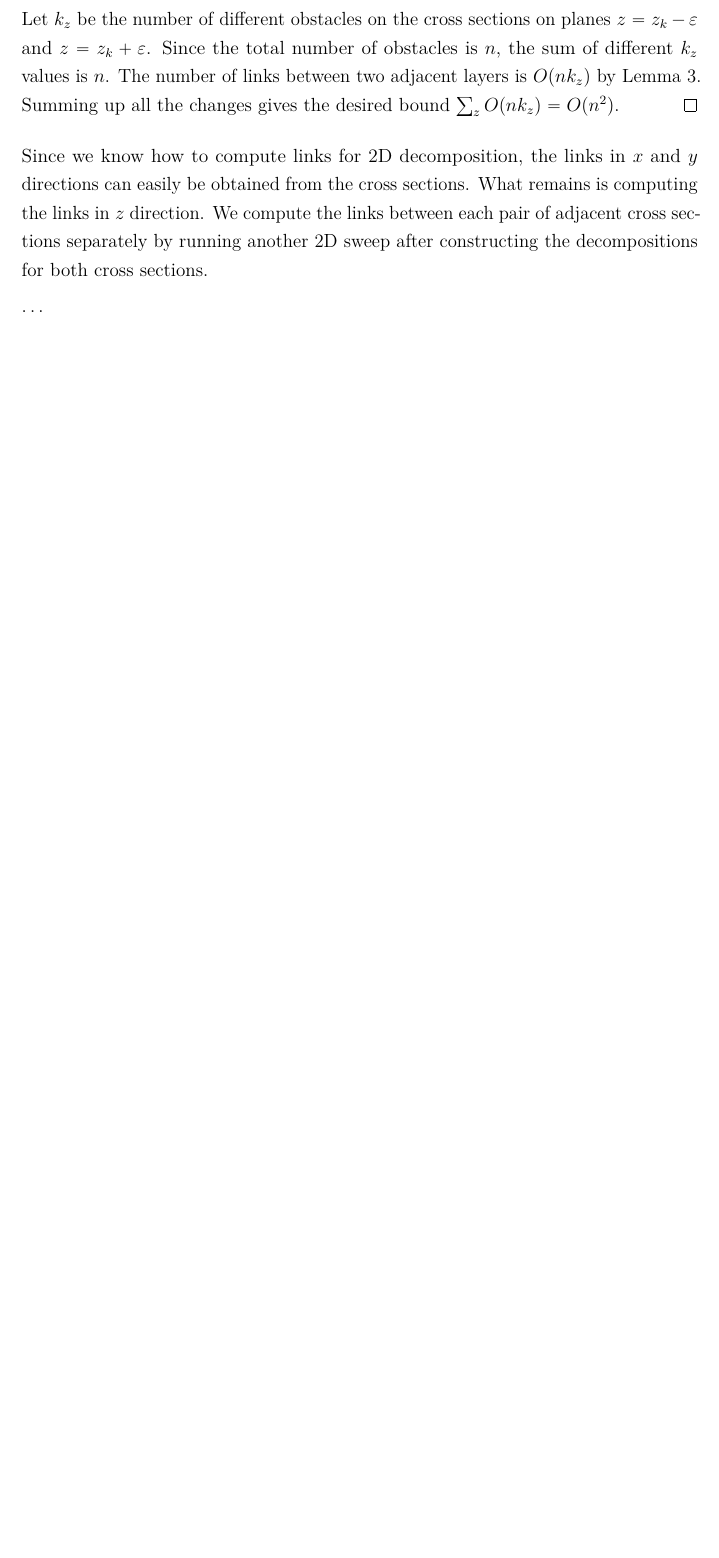
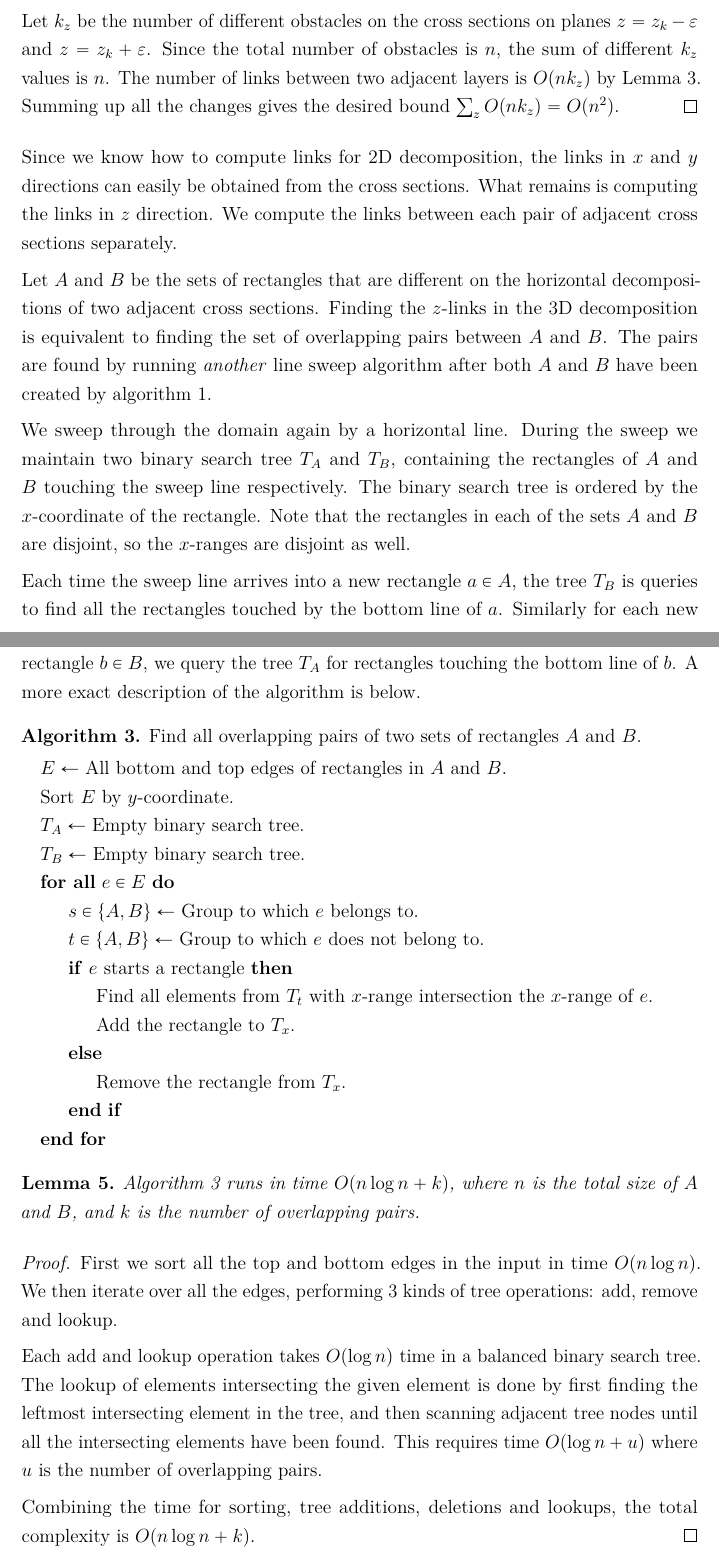
Before and after one commit to sisu/gradu, a LaTeX document (gradu-e.tex): part of page 11 of 13 before the commit and two parts of pages 11 and 12 of 15 after it, the two joined at a grey line, cut so that both start at the same text, the shorter picture padded with empty space. Compiled offline with pdfLaTeX.

Commit message:
Prove 3d decomposition link count etc

```diff
--- a/gradu-e.tex
+++ b/gradu-e.tex
@@ -406,11 +414,56 @@ Summing up all the changes gives the desired bound $\sum_z O(nk_z) = O(n^2)$.
 
 Since we know how to compute links for 2D decomposition, the links in $x$ and $y$ directions can easily be obtained from the cross sections.
 What remains is computing the links in $z$ direction.
-We compute the links between each pair of adjacent cross sections separately by running another 2D sweep after constructing the decompositions for both cross sections.
+We compute the links between each pair of adjacent cross sections separately.
 
-\dots
+Let $A$ and $B$ be the sets of rectangles that are different on the horizontal decompositions of two adjacent cross sections.
+Finding the $z$-links in the 3D decomposition is equivalent to finding the set of overlapping pairs between $A$ and $B$.
+The pairs are found by running \emph{another} line sweep algorithm after both $A$ and $B$ have been created by algorithm~\ref{alg:split2d}.
+
+We sweep through the domain again by a horizontal line.
+During the sweep we maintain two binary search tree $T_A$ and $T_B$, containing the rectangles of $A$ and $B$ touching the sweep line respectively.
+The binary search tree is ordered by the $x$-coordinate of the rectangle.
+Note that the rectangles in each of the sets $A$ and $B$ are disjoint, so the $x$-ranges are disjoint as well.
+
+Each time the sweep line arrives into a new rectangle $a\in A$, the tree $T_B$ is queries to find all the rectangles touched by the bottom line of $a$.
+Similarly for each new rectangle $b\in B$, we query the tree $T_A$ for rectangles touching the bottom line of $b$.
+A more exact description of the algorithm is below.
+
+\begin{alg}\label{alg:overlap2d}
+Find all overlapping pairs of two sets of rectangles $A$ and $B$.
+\begin{algorithmic}
+\State $E\gets$ All bottom and top edges of rectangles in $A$ and $B$.
+\State Sort $E$ by $y$-coordinate.
+\State $T_A\gets$ Empty binary search tree.
+\State $T_B\gets$ Empty binary search tree.
+\ForAll{$e\in E$}
+	\State $s\in\set{A,B}\gets$ Group to which $e$ belongs to.
+	\State $t\in\set{A,B}\gets$ Group to which $e$ does not belong to.
+	\If{$e$ starts a rectangle}
+		\State Find all elements from $T_t$ with $x$-range intersection the $x$-range of $e$.
+		\State Add the rectangle to $T_x$.
+	\Else
+		\State Remove the rectangle from $T_x$.
+	\EndIf
+\EndFor
+\end{algorithmic}
+\end{alg}
+
+\begin{lem}\label{lem:overlap2dtime}Algorithm~\ref{alg:overlap2d} runs in time $O(n\log n + k)$, where $n$ is the total size of $A$ and $B$, and $k$ is the number of overlapping pairs.\end{lem}
+\begin{proof}
+First we sort all the top and bottom edges in the input in time $O(n\log n)$.
+We then iterate over all the edges, performing 3 kinds of tree operations: add, remove and lookup.
+
+Each add and lookup operation takes $O(\log n)$ time in a balanced binary search tree.
+The lookup of elements intersecting the given element is done by first finding the leftmost intersecting element in the tree, and then scanning adjacent tree nodes until all the intersecting elements have been found.
+This requires time $O(\log n+u)$ where $u$ is the number of overlapping pairs.
+
+Combining the time for sorting, tree additions, deletions and lookups, the total complexity is $O(n\log n + k)$.
+\end{proof}
+
 
 \subsection{Higher dimensional decomposition}
+
 
 
 
```
Also changed, not shown: gradu-e.tex (10 more changed lines).
